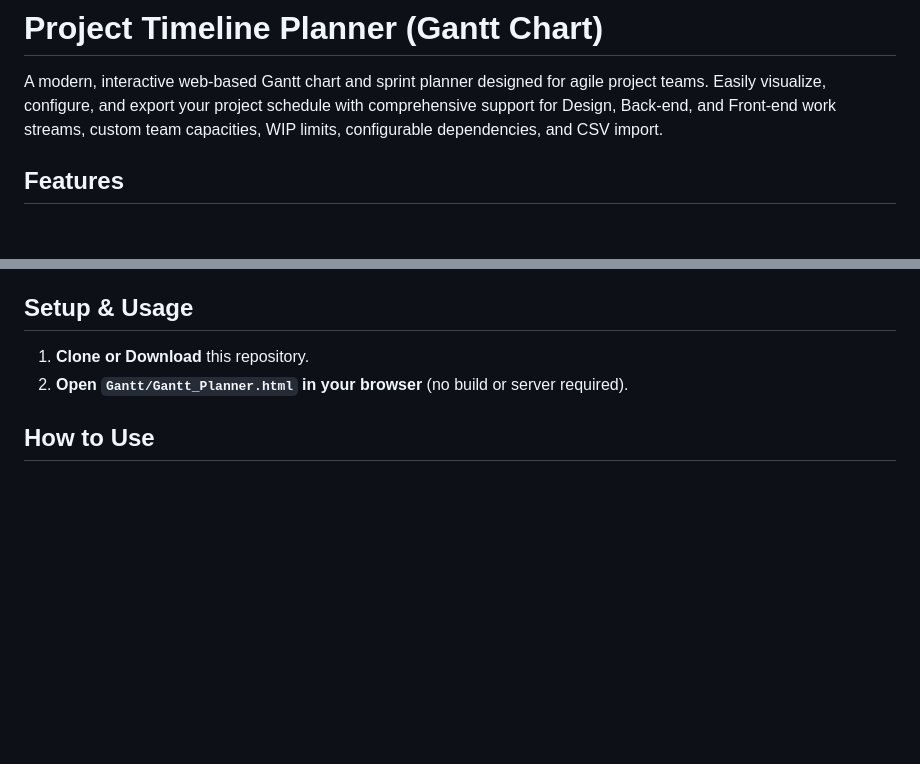
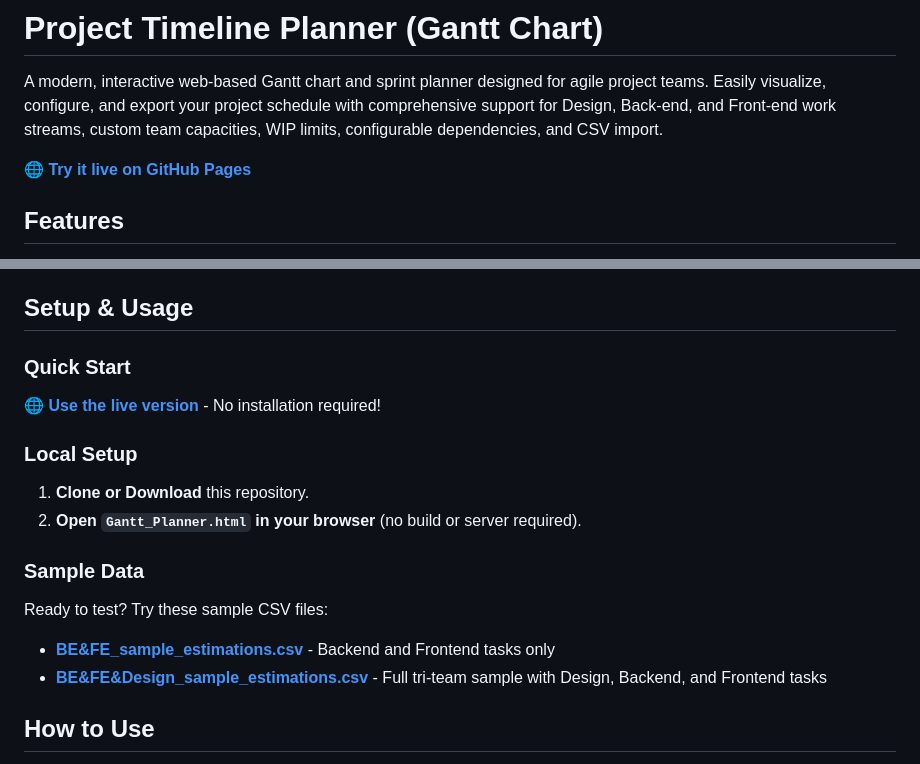
Before and after one commit to ai-elf/Gantt, a Markdown page: README.md, 2 parts joined by grey strips. Rendered like a GitHub page; blank space fills up the shorter version.

Commit message:
Update README with GitHub Pages link and sample data files

```diff
--- a/README.md
+++ b/README.md
@@ -1,6 +1,8 @@
 # Project Timeline Planner (Gantt Chart)
 
 A modern, interactive web-based Gantt chart and sprint planner designed for agile project teams. Easily visualize, configure, and export your project schedule with comprehensive support for Design, Back-end, and Front-end work streams, custom team capacities, WIP limits, configurable dependencies, and CSV import.
+
+🌐 **[Try it live on GitHub Pages](https://ai-elf.github.io/Gantt/)**
 
 ## Features
 - **Interactive Gantt Chart**: Visualize project tasks by sprint with color-coded bars. Design work is shown as a thin track, overlaid on the main bar representing Back-end and Front-end work.
@@ -16,8 +18,18 @@ A modern, interactive web-based Gantt chart and sprint planner designed for agil
 - **Responsive UI**: Clean, modern design using TailwindCSS.
 
 ## Setup & Usage
+
+### Quick Start
+🌐 **[Use the live version](https://ai-elf.github.io/Gantt/)** - No installation required!
+
+### Local Setup
 1. **Clone or Download** this repository.
-2. **Open `Gantt/Gantt_Planner.html` in your browser** (no build or server required).
+2. **Open `Gantt_Planner.html` in your browser** (no build or server required).
+
+### Sample Data
+Ready to test? Try these sample CSV files:
+- **[BE&FE_sample_estimations.csv](BE&FE_sample_estimations.csv)** - Backend and Frontend tasks only
+- **[BE&FE&Design_sample_estimations.csv](BE&FE&Design_sample_estimations.csv)** - Full tri-team sample with Design, Backend, and Frontend tasks
 
 ## How to Use
 1. **Import Tasks**:
```
